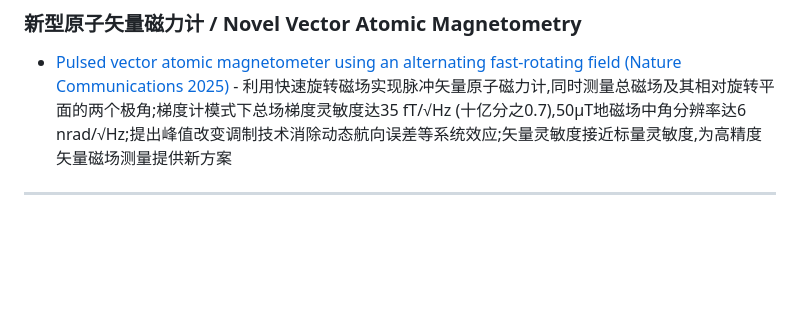
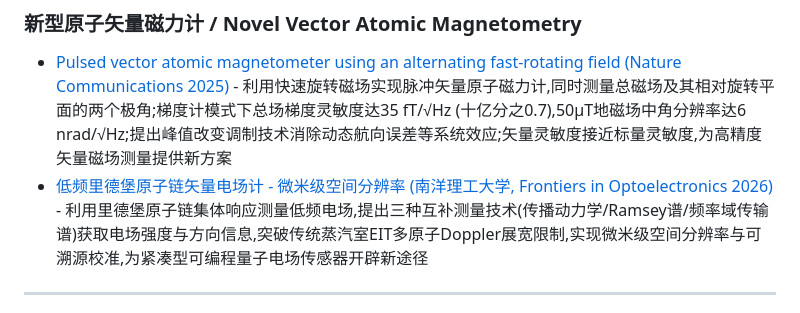
Before and after one commit to wushanchi/QSensingZoo, a Markdown page: 02-Application/README.md, the part around one of its changes. Drawn GitHub-style; blank space fills up the shorter version.

Commit message:
docs(02-Application): 新增低频里德堡原子链矢量电场计/微米级分辨率(2026)

```diff
--- a/02-Application/README.md
+++ b/02-Application/README.md
@@ -158,6 +157,7 @@
 ### 新型原子矢量磁力计 / Novel Vector Atomic Magnetometry
 
 - [Pulsed vector atomic magnetometer using an alternating fast-rotating field (Nature Communications 2025)](https://www.nature.com/articles/s41467-025-56668-2) - 利用快速旋转磁场实现脉冲矢量原子磁力计,同时测量总磁场及其相对旋转平面的两个极角;梯度计模式下总场梯度灵敏度达35 fT/√Hz (十亿分之0.7),50μT地磁场中角分辨率达6 nrad/√Hz;提出峰值改变调制技术消除动态航向误差等系统效应;矢量灵敏度接近标量灵敏度,为高精度矢量磁场测量提供新方案
+- [低频里德堡原子链矢量电场计 - 微米级空间分辨率 (南洋理工大学, Frontiers in Optoelectronics 2026)](https://www.sciencedaily.com/releases/2026/04/260416071956.htm) - 利用里德堡原子链集体响应测量低频电场,提出三种互补测量技术(传播动力学/Ramsey谱/频率域传输谱)获取电场强度与方向信息,突破传统蒸汽室EIT多原子Doppler展宽限制,实现微米级空间分辨率与可溯源校准,为紧凑型可编程量子电场传感器开辟新途径
 
 ---
 
```
Also changed, not shown: other parts of 02-Application/README.md (+0 -1 lines).
